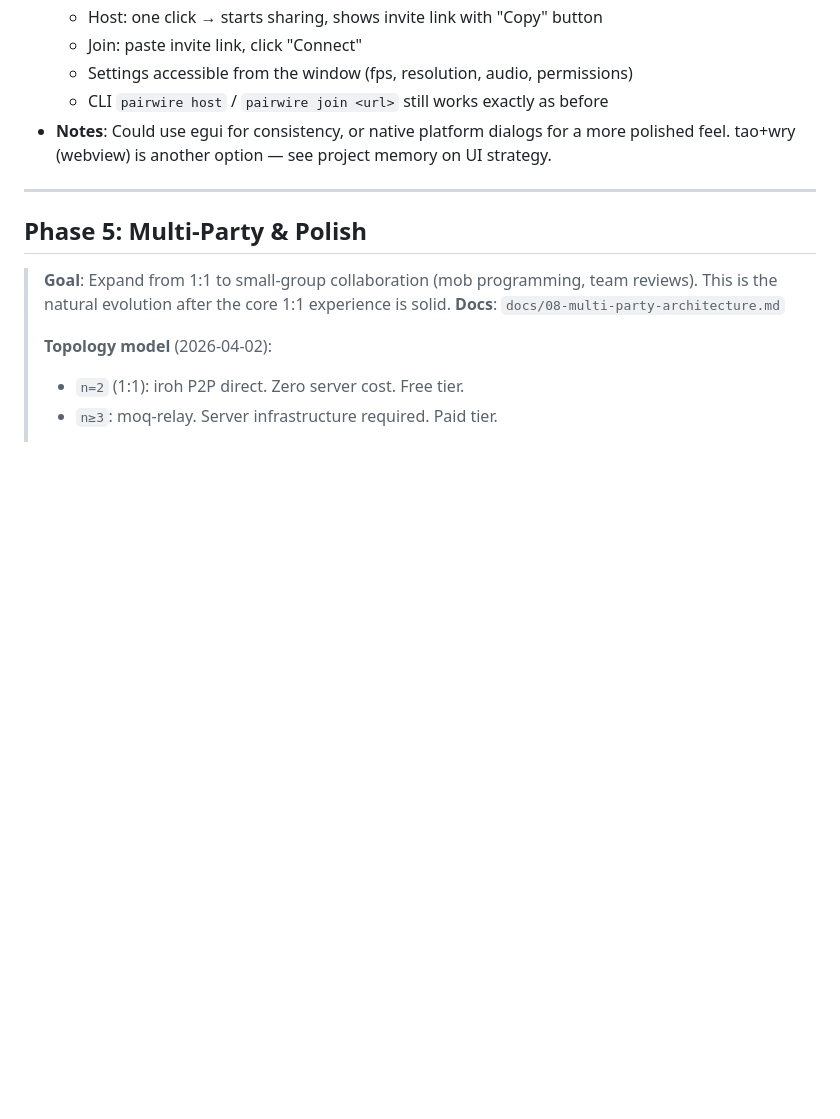
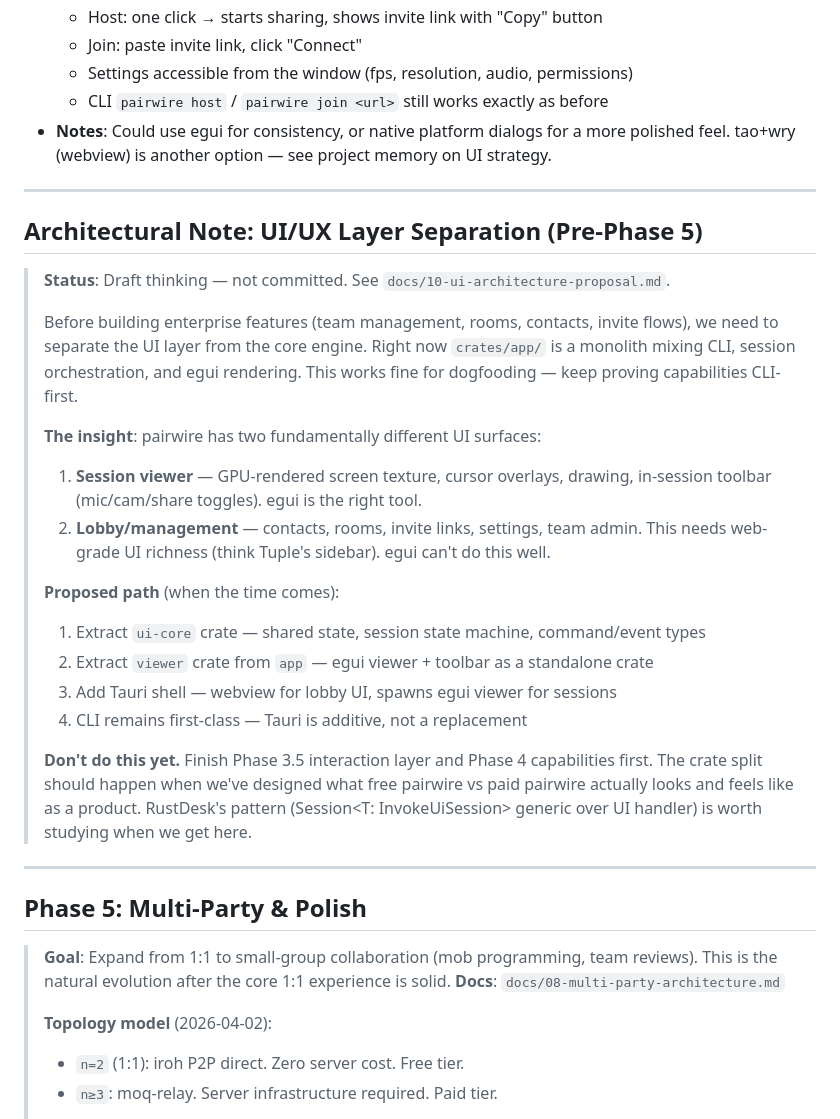
Before and after one commit to Bilaltariq98/pairwire, a Markdown page: PLAN.md, the part around the change. GitHub-like rendering; blank space fills up the shorter version.

```diff
--- a/PLAN.md
+++ b/PLAN.md
@@ -1057,6 +1057,26 @@
   - Settings accessible from the window (fps, resolution, audio, permissions)
   - CLI `pairwire host` / `pairwire join <url>` still works exactly as before
 - **Notes**: Could use egui for consistency, or native platform dialogs for a more polished feel. tao+wry (webview) is another option — see project memory on UI strategy.
+
+---
+
+## Architectural Note: UI/UX Layer Separation (Pre-Phase 5)
+
+> **Status**: Draft thinking — not committed. See `docs/10-ui-architecture-proposal.md`.
+>
+> Before building enterprise features (team management, rooms, contacts, invite flows), we need to separate the UI layer from the core engine. Right now `crates/app/` is a monolith mixing CLI, session orchestration, and egui rendering. This works fine for dogfooding — keep proving capabilities CLI-first.
+>
+> **The insight**: pairwire has two fundamentally different UI surfaces:
+> 1. **Session viewer** — GPU-rendered screen texture, cursor overlays, drawing, in-session toolbar (mic/cam/share toggles). egui is the right tool.
+> 2. **Lobby/management** — contacts, rooms, invite links, settings, team admin. This needs web-grade UI richness (think Tuple's sidebar). egui can't do this well.
+>
+> **Proposed path** (when the time comes):
+> 1. Extract `ui-core` crate — shared state, session state machine, command/event types
+> 2. Extract `viewer` crate from `app` — egui viewer + toolbar as a standalone crate
+> 3. Add Tauri shell — webview for lobby UI, spawns egui viewer for sessions
+> 4. CLI remains first-class — Tauri is additive, not a replacement
+>
+> **Don't do this yet.** Finish Phase 3.5 interaction layer and Phase 4 capabilities first. The crate split should happen when we've designed what free pairwire vs paid pairwire actually looks and feels like as a product. RustDesk's pattern (Session<T: InvokeUiSession> generic over UI handler) is worth studying when we get here.
 
 ---
 
```
Also changed, not shown: docs/10-ui-architecture-proposal.md (added, +93 -0 lines).
